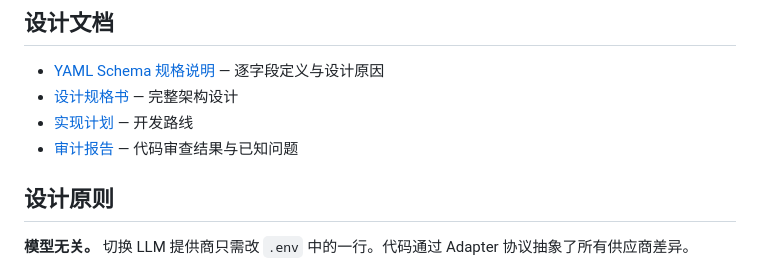
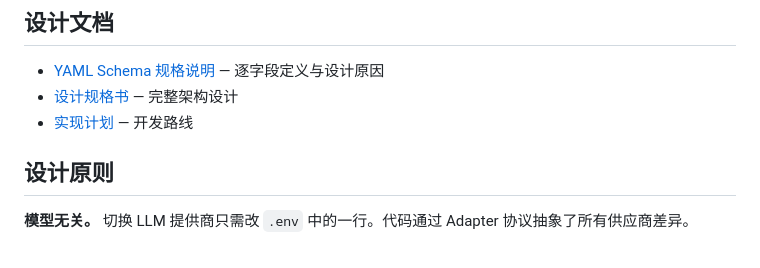
Before and after one commit to chengyexx/AdaptAI, a Markdown page: README.md, the part around the change. Drawn GitHub-style.

```diff
--- a/README.md
+++ b/README.md
@@ -134,7 +134,6 @@ pytest -v
 - [YAML Schema 规格说明](docs/yaml-schema-specification.md) — 逐字段定义与设计原因
 - [设计规格书](docs/superpowers/specs/2026-06-05-novel-to-screenplay-design.md) — 完整架构设计
 - [实现计划](docs/superpowers/plans/2026-06-05-novel-to-screenplay-plan.md) — 开发路线
-- [审计报告](backend/AUDIT.md) — 代码审查结果与已知问题
 
 ## 设计原则
 
```
Also changed, not shown: backend/AUDIT.md (deleted, +0 -170 lines).
